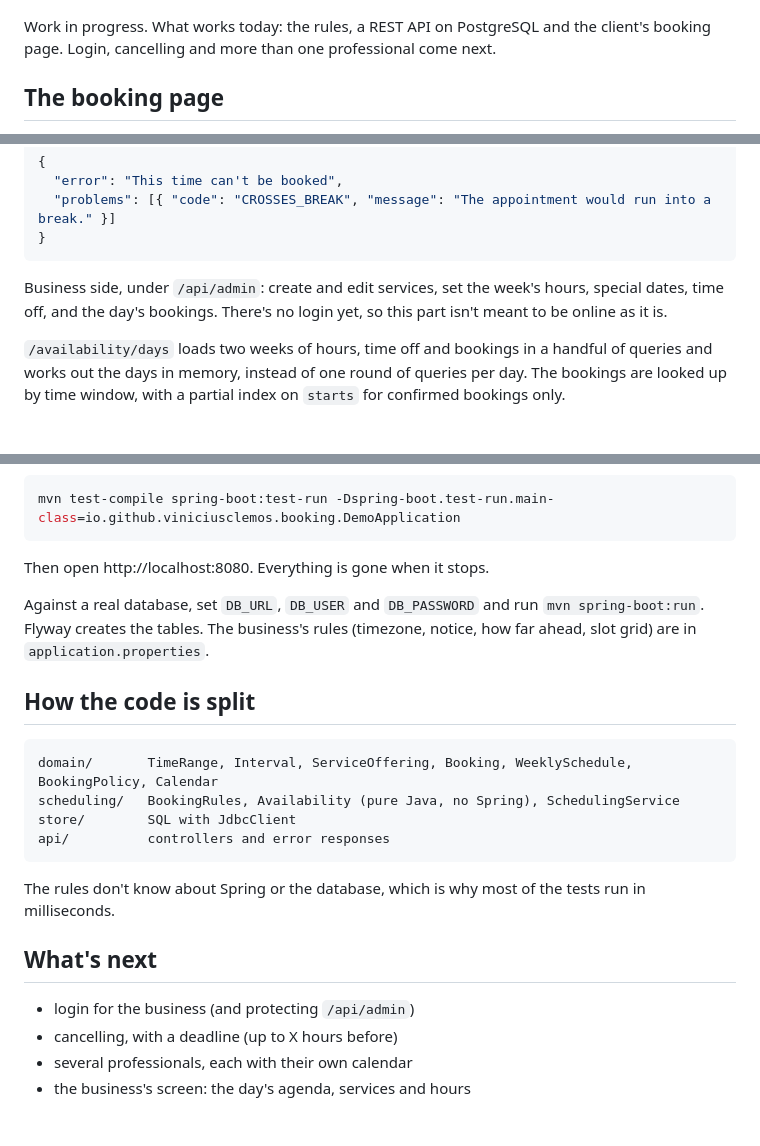
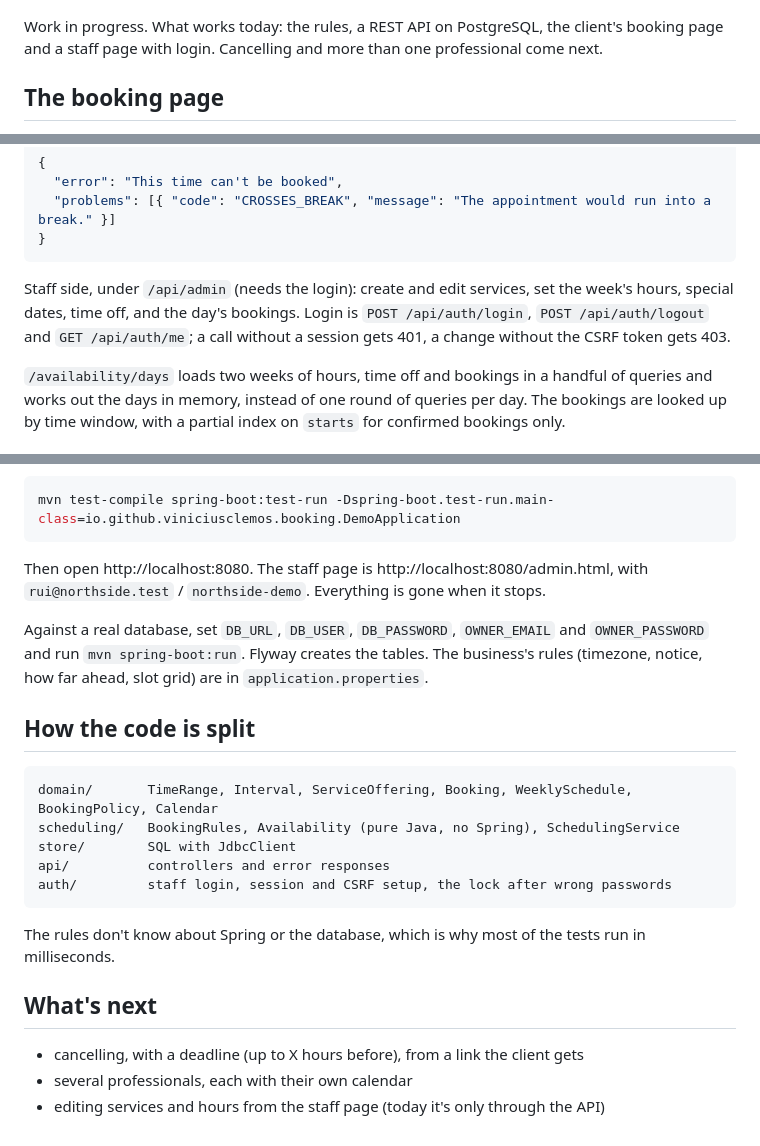
Before and after one commit to ViniciuscLemos/booking-system, a Markdown page: README.md, 3 parts joined by grey strips. Rendered like a GitHub page.

Commit message:
readme: the staff page and how the login works

````diff
--- a/README.md
+++ b/README.md
@@ -8,7 +8,7 @@ Building a form that saves a date is easy. The hard part is the rules: two clien
 
 ![The booking page: services with price and duration, two weeks of days with how many times are free, the times of the chosen day and the client's details](docs/booking-desktop.png)
 
-Work in progress. What works today: the rules, a REST API on PostgreSQL and the client's booking page. Login, cancelling and more than one professional come next.
+Work in progress. What works today: the rules, a REST API on PostgreSQL, the client's booking page and a staff page with login. Cancelling and more than one professional come next.
 
 ## The booking page
 
@@ -90,7 +109,7 @@ A refused booking answers 409 with the reasons:
 }
 ```
 
-Business side, under `/api/admin`: create and edit services, set the week's hours, special dates, time off, and the day's bookings. There's no login yet, so this part isn't meant to be online as it is.
+Staff side, under `/api/admin` (needs the login): create and edit services, set the week's hours, special dates, time off, and the day's bookings. Login is `POST /api/auth/login`, `POST /api/auth/logout` and `GET /api/auth/me`; a call without a session gets 401, a change without the CSRF token gets 403.
 
 `/availability/days` loads two weeks of hours, time off and bookings in a handful of queries and works out the days in memory, instead of one round of queries per day. The bookings are looked up by time window, with a partial index on `starts` for confirmed bookings only.
 
@@ -108,9 +127,9 @@ To click around the page with a barbershop already set up and some times taken,
 mvn test-compile spring-boot:test-run -Dspring-boot.test-run.main-class=io.github.viniciusclemos.booking.DemoApplication
 ```
 
-Then open http://localhost:8080. Everything is gone when it stops.
+Then open http://localhost:8080. The staff page is http://localhost:8080/admin.html, with `rui@northside.test` / `northside-demo`. Everything is gone when it stops.
 
-Against a real database, set `DB_URL`, `DB_USER` and `DB_PASSWORD` and run `mvn spring-boot:run`. Flyway creates the tables. The business's rules (timezone, notice, how far ahead, slot grid) are in `application.properties`.
+Against a real database, set `DB_URL`, `DB_USER`, `DB_PASSWORD`, `OWNER_EMAIL` and `OWNER_PASSWORD` and run `mvn spring-boot:run`. Flyway creates the tables. The business's rules (timezone, notice, how far ahead, slot grid) are in `application.properties`.
 
 ## How the code is split
 
@@ -119,13 +138,13 @@ domain/       TimeRange, Interval, ServiceOffering, Booking, WeeklySchedule, Boo
 scheduling/   BookingRules, Availability (pure Java, no Spring), SchedulingService
 store/        SQL with JdbcClient
 api/          controllers and error responses
+auth/         staff login, session and CSRF setup, the lock after wrong passwords
 ```
 
 The rules don't know about Spring or the database, which is why most of the tests run in milliseconds.
 
 ## What's next
 
-- login for the business (and protecting `/api/admin`)
-- cancelling, with a deadline (up to X hours before)
+- cancelling, with a deadline (up to X hours before), from a link the client gets
 - several professionals, each with their own calendar
-- the business's screen: the day's agenda, services and hours
+- editing services and hours from the staff page (today it's only through the API)
````
Also changed, not shown: other parts of README.md (+19 -0 lines), docs/staff-agenda.png (added), docs/staff-login.png (added), docs/staff-mobile.png (added).
